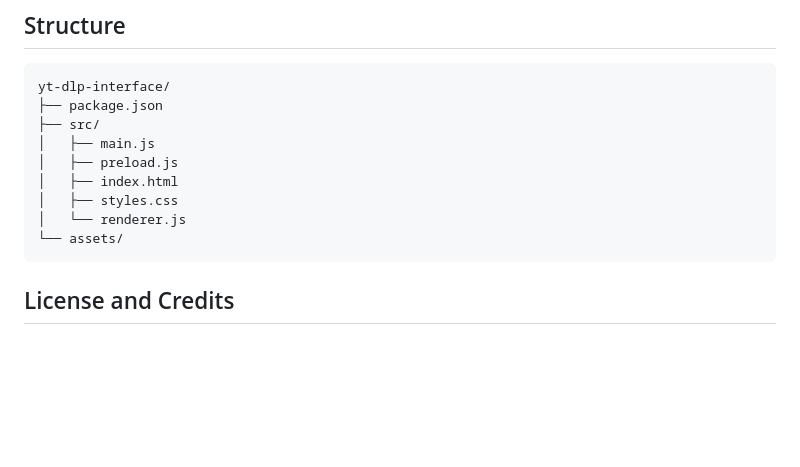
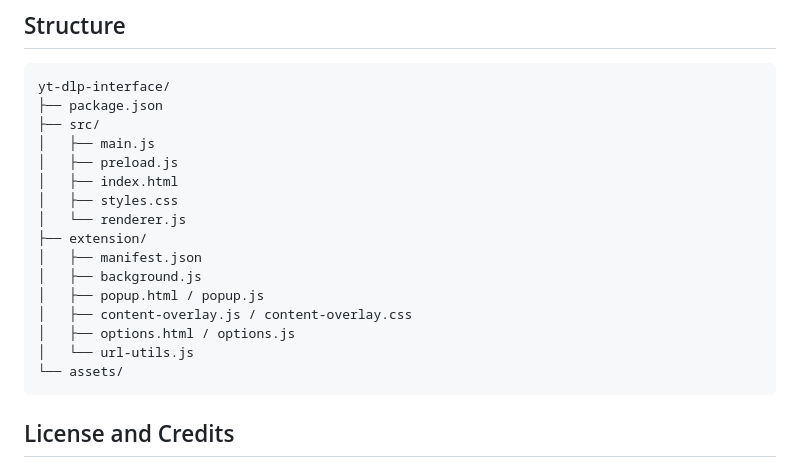
Before and after one commit to xSHIMURAx/yt-dlp_Minimalist, a Markdown page: README.md, the part around the change printed below. GitHub-like rendering; blank space fills up the shorter version.

````diff
--- a/README.md
+++ b/README.md
@@ -123,6 +137,13 @@ yt-dlp-interface/
 │   ├── index.html
 │   ├── styles.css
 │   └── renderer.js
+├── extension/
+│   ├── manifest.json
+│   ├── background.js
+│   ├── popup.html / popup.js
+│   ├── content-overlay.js / content-overlay.css
+│   ├── options.html / options.js
+│   └── url-utils.js
 └── assets/
 ```
 
````
Also changed, not shown: other parts of README.md (+14 -0 lines), screenshots/extension-01.png (added), screenshots/extension-02.png (added).
